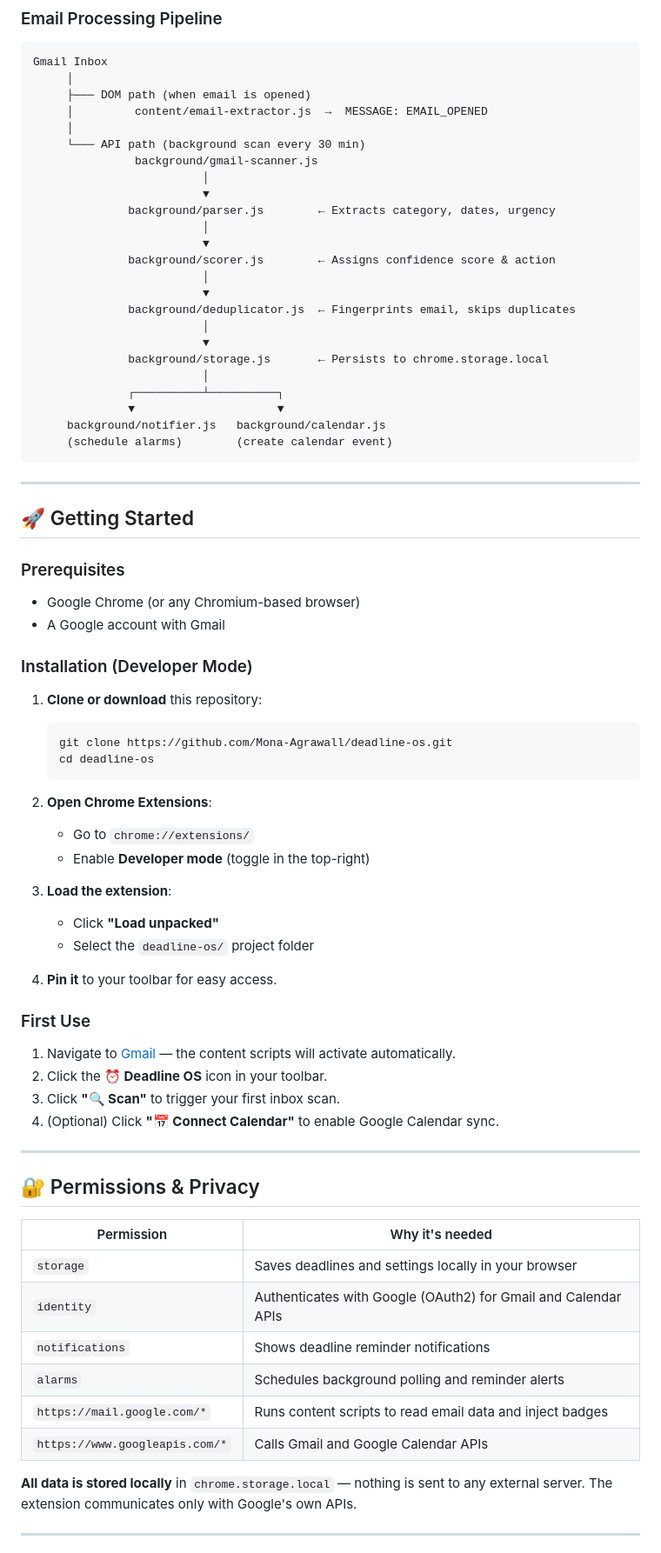
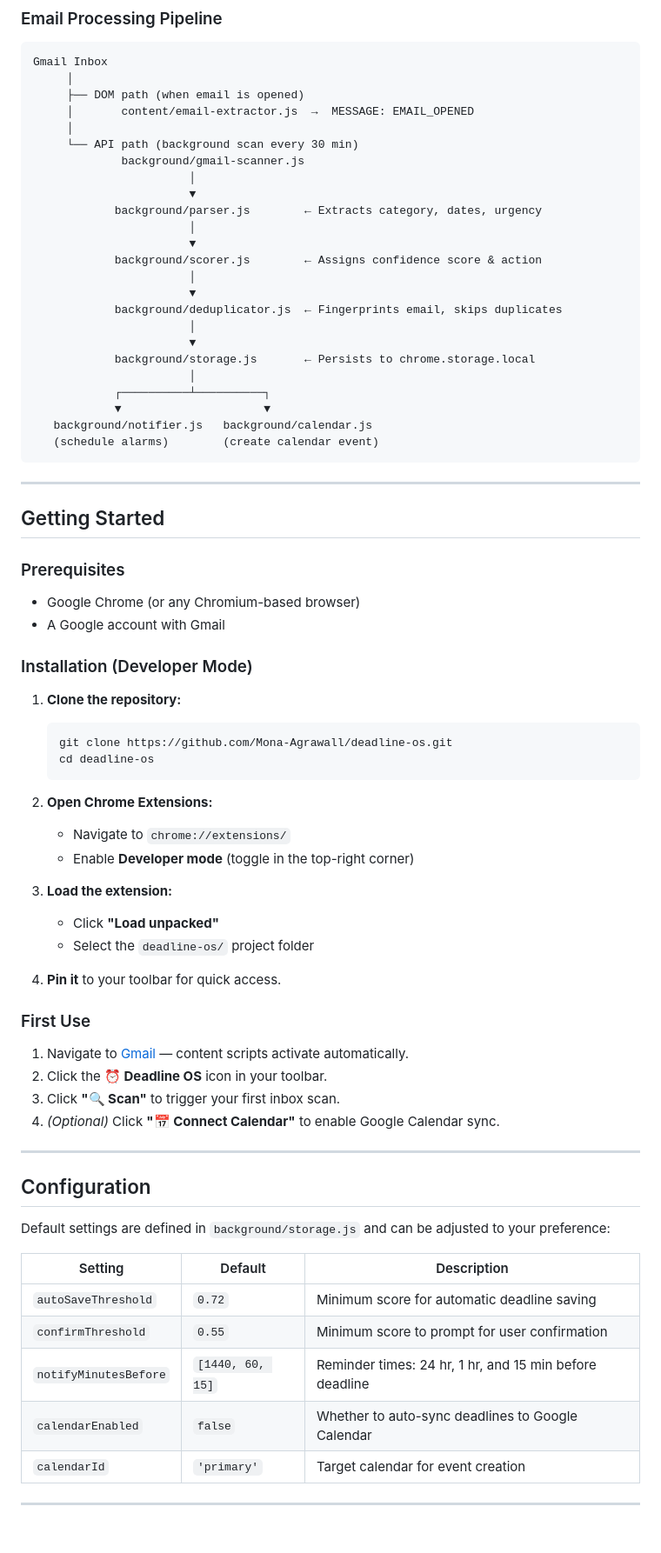
Before and after one commit to Mona-Agrawall/deadline-os, a Markdown page: README.md, the part around one of its changes. Shown at 87% size. Rendered like a GitHub page.

````diff
--- a/README.md
+++ b/README.md
@@ -116,77 +141,78 @@ deadline-os/
 ```
 Gmail Inbox
      │
-     ├─── DOM path (when email is opened)
-     │         content/email-extractor.js  →  MESSAGE: EMAIL_OPENED
+     ├── DOM path (when email is opened)
+     │       content/email-extractor.js  →  MESSAGE: EMAIL_OPENED
      │
-     └─── API path (background scan every 30 min)
-               background/gmail-scanner.js
-                         │
-                         ▼
-              background/parser.js        ← Extracts category, dates, urgency
-                         │
-                         ▼
-              background/scorer.js        ← Assigns confidence score & action
-                         │
-                         ▼
-              background/deduplicator.js  ← Fingerprints email, skips duplicates
-                         │
-                         ▼
-              background/storage.js       ← Persists to chrome.storage.local
-                         │
-              ┌──────────┴──────────┐
-              ▼                     ▼
-     background/notifier.js   background/calendar.js
-     (schedule alarms)        (create calendar event)
+     └── API path (background scan every 30 min)
+             background/gmail-scanner.js
+                       │
+                       ▼
+            background/parser.js        ← Extracts category, dates, urgency
+                       │
+                       ▼
+            background/scorer.js        ← Assigns confidence score & action
+                       │
+                       ▼
+            background/deduplicator.js  ← Fingerprints email, skips duplicates
+                       │
+                       ▼
+            background/storage.js       ← Persists to chrome.storage.local
+                       │
+            ┌──────────┴──────────┐
+            ▼                     ▼
+   background/notifier.js   background/calendar.js
+   (schedule alarms)        (create calendar event)
 ```
 
 ---
 
-## 🚀 Getting Started
+## Getting Started
 
 ### Prerequisites
+
 - Google Chrome (or any Chromium-based browser)
 - A Google account with Gmail
 
 ### Installation (Developer Mode)
 
-1. **Clone or download** this repository:
+1. **Clone the repository:**
+
    ```bash
    git clone https://github.com/Mona-Agrawall/deadline-os.git
    cd deadline-os
    ```
 
-2. **Open Chrome Extensions**:
-   - Go to `chrome://extensions/`
-   - Enable **Developer mode** (toggle in the top-right)
+2. **Open Chrome Extensions:**
+   - Navigate to `chrome://extensions/`
+   - Enable **Developer mode** (toggle in the top-right corner)
 
-3. **Load the extension**:
+3. **Load the extension:**
    - Click **"Load unpacked"**
    - Select the `deadline-os/` project folder
 
-4. **Pin it** to your toolbar for easy access.
+4. **Pin it** to your toolbar for quick access.
 
 ### First Use
 
-1. Navigate to [Gmail](https://mail.google.com) — the content scripts will activate automatically.
+1. Navigate to [Gmail](https://mail.google.com) — content scripts activate automatically.
 2. Click the **⏰ Deadline OS** icon in your toolbar.
 3. Click **"🔍 Scan"** to trigger your first inbox scan.
-4. (Optional) Click **"📅 Connect Calendar"** to enable Google Calendar sync.
+4. *(Optional)* Click **"📅 Connect Calendar"** to enable Google Calendar sync.
 
 ---
 
-## 🔐 Permissions & Privacy
+## Configuration
 
-| Permission | Why it's needed |
-|------------|-----------------|
-| `storage` | Saves deadlines and settings locally in your browser |
-| `identity` | Authenticates with Google (OAuth2) for Gmail and Calendar APIs |
-| `notifications` | Shows deadline reminder notifications |
-| `alarms` | Schedules background polling and reminder alerts |
-| `https://mail.google.com/*` | Runs content scripts to read email data and inject badges |
-| `https://www.googleapis.com/*` | Calls Gmail and Google Calendar APIs |
+Default settings are defined in `background/storage.js` and can be adjusted to your preference:
 
-**All data is stored locally** in `chrome.storage.local` — nothing is sent to any external server. The extension communicates only with Google's own APIs.
+| Setting | Default | Description |
+|---|---|---|
+| `autoSaveThreshold` | `0.72` | Minimum score for automatic deadline saving |
+| `confirmThreshold` | `0.55` | Minimum score to prompt for user confirmation |
+| `notifyMinutesBefore` | `[1440, 60, 15]` | Reminder times: 24 hr, 1 hr, and 15 min before deadline |
+| `calendarEnabled` | `false` | Whether to auto-sync deadlines to Google Calendar |
+| `calendarId` | `'primary'` | Target calendar for event creation |
 
 ---
 
````
Also changed, not shown: other parts of README.md (+120 -87 lines).
